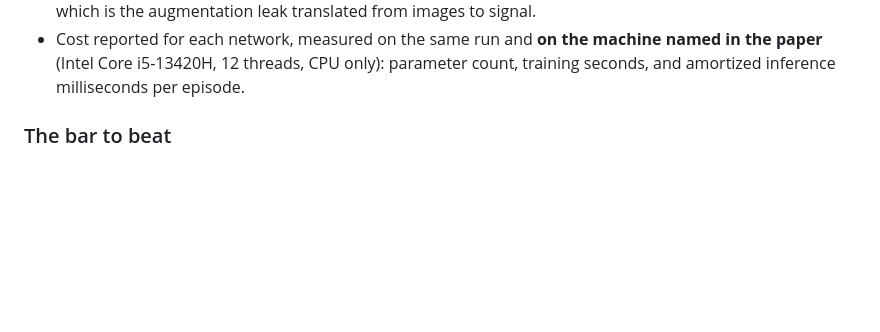
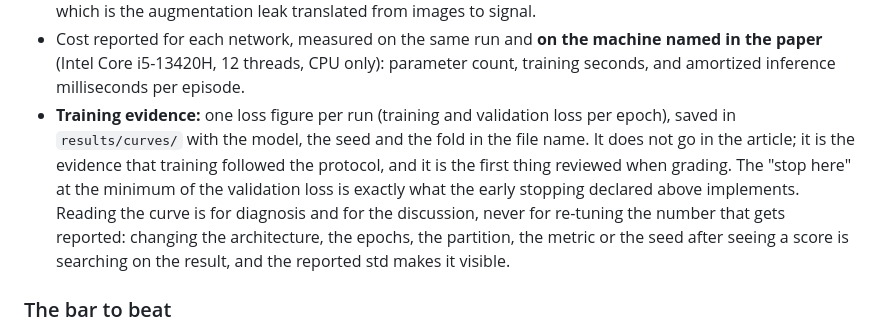
Before and after one commit to MarioElvir-UTH/tep-rootcause-copilot, a Markdown page: PROTOCOLO.md, the part around the change. Drawn GitHub-style; blank space fills up the shorter version.

Commit message:
Pre-register the training-curve evidence for the network row
One loss figure per run (training and validation loss per epoch) saved in
results/curves/ with model, seed and fold in the file name. It does not go in
the article; it is the evidence that training followed the protocol.

Also records what reading the curve is NOT for: changing the architecture, the
epochs, the partition, the metric or the seed after seeing a score is searching
on the result. The stop-here at the minimum of the validation loss is already
implemented by the early stopping declared above.

Co-Authored-By: Claude Opus 5 (1M context) <noreply@anthropic.com>
Claude-Session: https://claude.ai/code/session_0158TTcEUgrUnzyimiBPA8w8

```diff
--- a/PROTOCOLO.md
+++ b/PROTOCOLO.md
@@ -160,6 +160,15 @@ shape, which the per-run mean and standard deviation discard by construction.
 - Cost reported for each network, measured on the same run and **on the machine
   named in the paper** (Intel Core i5-13420H, 12 threads, CPU only): parameter
   count, training seconds, and amortized inference milliseconds per episode.
+- **Training evidence:** one loss figure per run (training and validation loss per
+  epoch), saved in `results/curves/` with the model, the seed and the fold in the
+  file name. It does not go in the article; it is the evidence that training
+  followed the protocol, and it is the first thing reviewed when grading. The
+  "stop here" at the minimum of the validation loss is exactly what the early
+  stopping declared above implements. Reading the curve is for diagnosis and for
+  the discussion, never for re-tuning the number that gets reported: changing the
+  architecture, the epochs, the partition, the metric or the seed after seeing a
+  score is searching on the result, and the reported std makes it visible.
 
 ### The bar to beat
 
```
